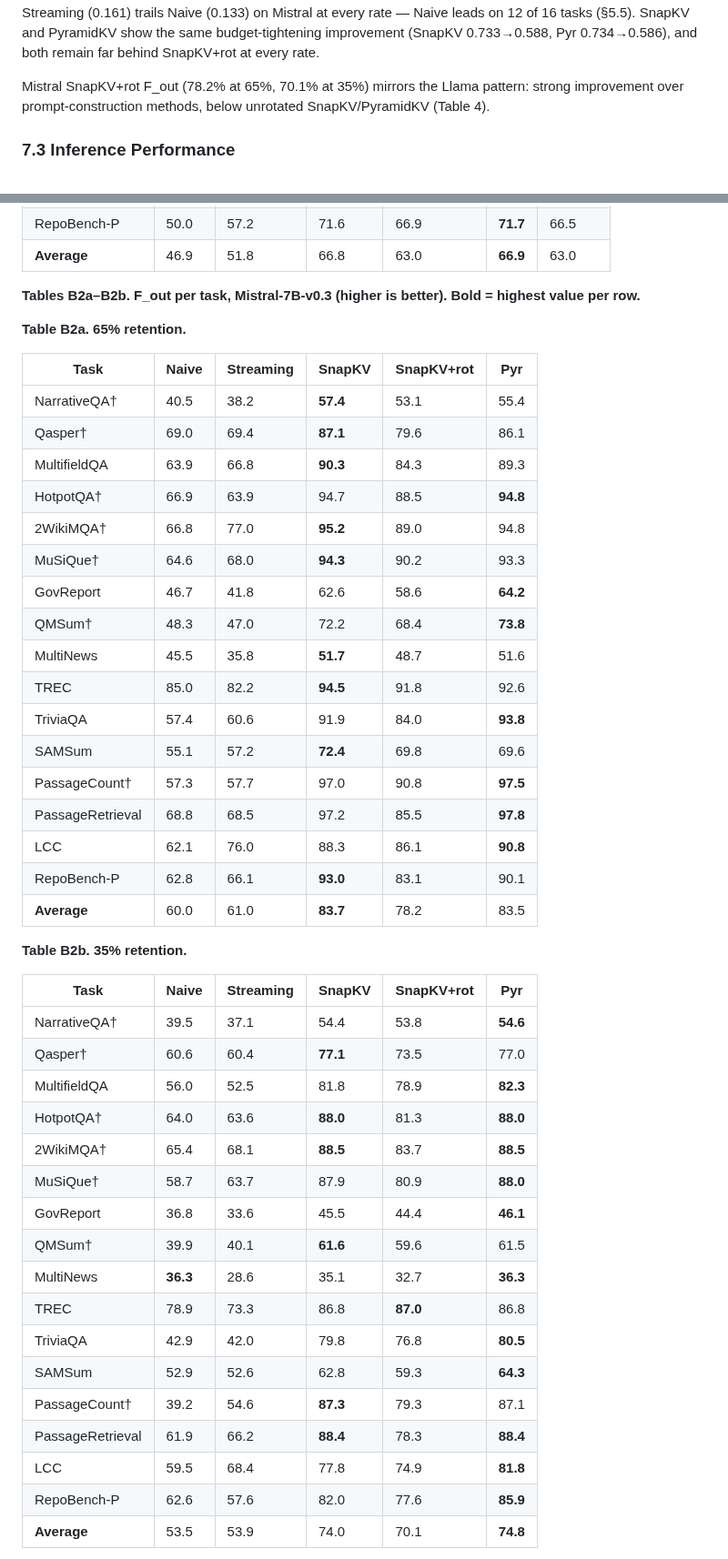
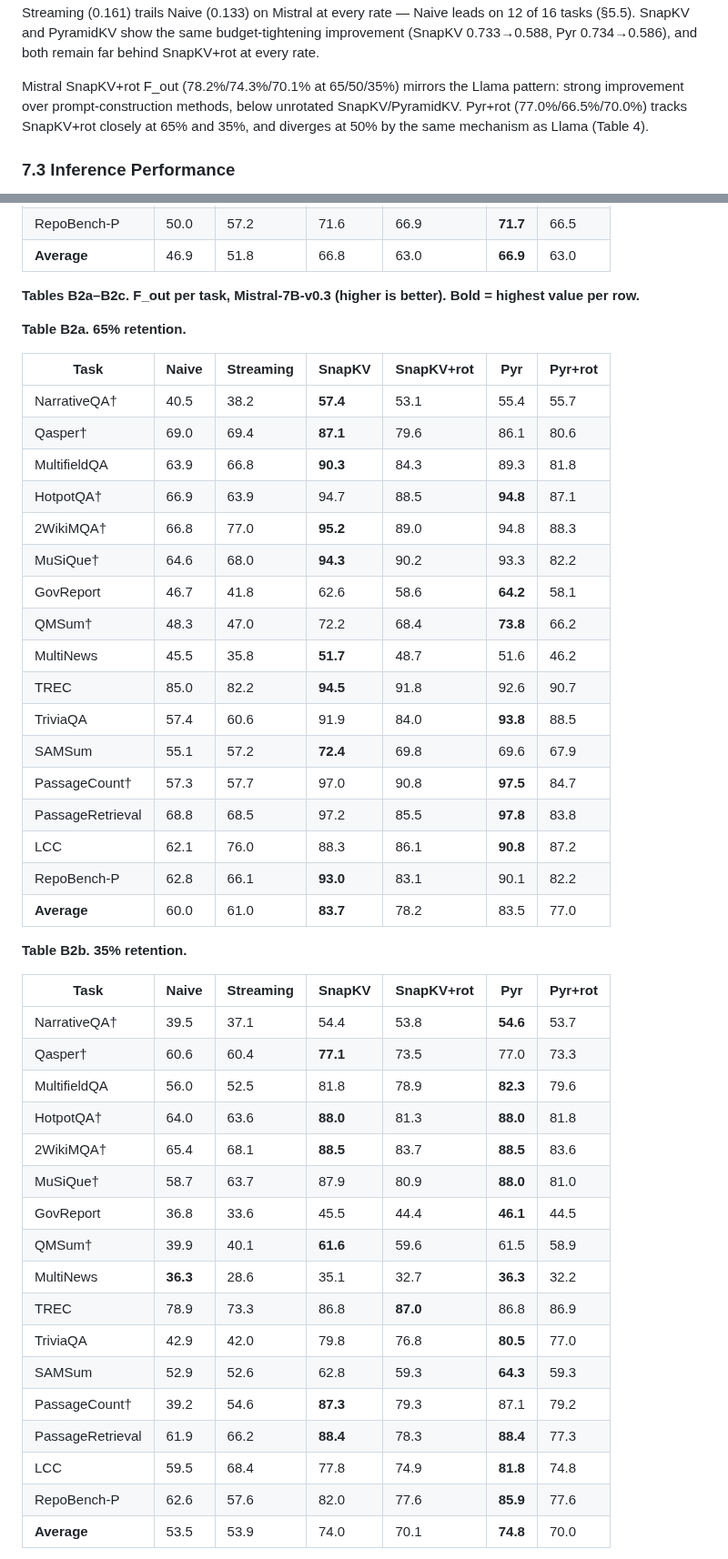
Before and after one commit to benzenecacheq/llmopt, a Markdown page: pprune/paper_kv_faithfulness.md, 2 parts joined by grey strips. Shown at 91% size. Rendered like a GitHub page.

```diff
--- a/pprune/paper_kv_faithfulness.md
+++ b/pprune/paper_kv_faithfulness.md
@@ -492,7 +492,7 @@ PyramidKV shows a similar counterintuitive trajectory: mean KL is 1.394 at 65%,
 
 The Mistral rankings replicate the Llama pattern. SnapKV+rot leads at both rates (0.030 at 65%, 0.096 at 35%), outperforming all other methods by the same wide margin as on Llama. Pyr+rot at 65% (0.034) tracks SnapKV+rot closely, matching the Llama finding (0.047 vs 0.043). At 35%, Pyr+rot ties SnapKV+rot exactly (0.096) on all 16 tasks — the budget collapse to uniform allocation is total on Mistral as well. Unlike Llama, Streaming (0.161) trails Naive (0.133) on Mistral at every rate — Naive leads on 12 of 16 tasks (§5.5). SnapKV and PyramidKV show the same budget-tightening improvement (SnapKV 0.733→0.588, Pyr 0.734→0.586), and both remain far behind SnapKV+rot at every rate.
 
-Mistral SnapKV+rot F_out (78.2% at 65%, 70.1% at 35%) mirrors the Llama pattern: strong improvement over prompt-construction methods, below unrotated SnapKV/PyramidKV (Table 4).
+Mistral SnapKV+rot F_out (78.2%/74.3%/70.1% at 65/50/35%) mirrors the Llama pattern: strong improvement over prompt-construction methods, below unrotated SnapKV/PyramidKV. Pyr+rot (77.0%/66.5%/70.0%) tracks SnapKV+rot closely at 65% and 35%, and diverges at 50% by the same mechanism as Llama (Table 4).
 
 ### 7.3 Inference Performance
 
@@ -844,48 +845,49 @@ Zhang, Z., Sheng, Y., Zhou, T., Chen, T., Zheng, L., Cai, R., Song, Z., Tian, Y.
 | RepoBench-P      | 50.0     | 57.2      | 71.6     | 66.9       | **71.7** | 66.5 |
 | **Average**      | 46.9     | 51.8      | 66.8     | 63.0       | **66.9** | 63.0 |
 
-**Tables B2a–B2b. F_out per task, Mistral-7B-v0.3 (higher is better). Bold = highest value per row.**
+**Tables B2a–B2c. F_out per task, Mistral-7B-v0.3 (higher is better). Bold = highest value per row.**
 
 **Table B2a. 65% retention.**
 
-| Task             | Naive | Streaming | SnapKV   | SnapKV+rot | Pyr      |
-|------------------|-------|-----------|----------|------------|----------|
-| NarrativeQA†     | 40.5  | 38.2      | **57.4** | 53.1       | 55.4     |
-| Qasper†          | 69.0  | 69.4      | **87.1** | 79.6       | 86.1     |
-| MultifieldQA     | 63.9  | 66.8      | **90.3** | 84.3       | 89.3     |
-| HotpotQA†        | 66.9  | 63.9      | 94.7     | 88.5       | **94.8** |
-| 2WikiMQA†        | 66.8  | 77.0      | **95.2** | 89.0       | 94.8     |
-| MuSiQue†         | 64.6  | 68.0      | **94.3** | 90.2       | 93.3     |
-| GovReport        | 46.7  | 41.8      | 62.6     | 58.6       | **64.2** |
-| QMSum†           | 48.3  | 47.0      | 72.2     | 68.4       | **73.8** |
-| MultiNews        | 45.5  | 35.8      | **51.7** | 48.7       | 51.6     |
-| TREC             | 85.0  | 82.2      | **94.5** | 91.8       | 92.6     |
-| TriviaQA         | 57.4  | 60.6      | 91.9     | 84.0       | **93.8** |
-| SAMSum           | 55.1  | 57.2      | **72.4** | 69.8       | 69.6     |
-| PassageCount†    | 57.3  | 57.7      | 97.0     | 90.8       | **97.5** |
-| PassageRetrieval | 68.8  | 68.5      | 97.2     | 85.5       | **97.8** |
-| LCC              | 62.1  | 76.0      | 88.3     | 86.1       | **90.8** |
-| RepoBench-P      | 62.8  | 66.1      | **93.0** | 83.1       | 90.1     |
-| **Average**      | 60.0  | 61.0      | **83.7** | 78.2       | 83.5     |
+| Task             | Naive | Streaming | SnapKV   | SnapKV+rot | Pyr      | Pyr+rot |
+|------------------|-------|-----------|----------|------------|----------|---------|
+| NarrativeQA†     | 40.5  | 38.2      | **57.4** | 53.1       | 55.4     | 55.7 |
+| Qasper†          | 69.0  | 69.4      | **87.1** | 79.6       | 86.1     | 80.6 |
+| MultifieldQA     | 63.9  | 66.8      | **90.3** | 84.3       | 89.3     | 81.8 |
+| HotpotQA†        | 66.9  | 63.9      | 94.7     | 88.5       | **94.8** | 87.1 |
+| 2WikiMQA†        | 66.8  | 77.0      | **95.2** | 89.0       | 94.8     | 88.3 |
+| MuSiQue†         | 64.6  | 68.0      | **94.3** | 90.2       | 93.3     | 82.2 |
+| GovReport        | 46.7  | 41.8      | 62.6     | 58.6       | **64.2** | 58.1 |
+| QMSum†           | 48.3  | 47.0      | 72.2     | 68.4       | **73.8** | 66.2 |
+| MultiNews        | 45.5  | 35.8      | **51.7** | 48.7       | 51.6     | 46.2 |
+| TREC             | 85.0  | 82.2      | **94.5** | 91.8       | 92.6     | 90.7 |
+| TriviaQA         | 57.4  | 60.6      | 91.9     | 84.0       | **93.8** | 88.5 |
+| SAMSum           | 55.1  | 57.2      | **72.4** | 69.8       | 69.6     | 67.9 |
+| PassageCount†    | 57.3  | 57.7      | 97.0     | 90.8       | **97.5** | 84.7 |
+| PassageRetrieval | 68.8  | 68.5      | 97.2     | 85.5       | **97.8** | 83.8 |
+| LCC              | 62.1  | 76.0      | 88.3     | 86.1       | **90.8** | 87.2 |
+| RepoBench-P      | 62.8  | 66.1      | **93.0** | 83.1       | 90.1     | 82.2 |
+| **Average**      | 60.0  | 61.0      | **83.7** | 78.2       | 83.5     | 77.0 |
 
 **Table B2b. 35% retention.**
 
-| Task             | Naive    | Streaming | SnapKV   | SnapKV+rot | Pyr      |
-|------------------|----------|-----------|----------|------------|----------|
-| NarrativeQA†     | 39.5     | 37.1      | 54.4     | 53.8       | **54.6** |
-| Qasper†          | 60.6     | 60.4      | **77.1** | 73.5       | 77.0     |
-| MultifieldQA     | 56.0     | 52.5      | 81.8     | 78.9       | **82.3** |
-| HotpotQA†        | 64.0     | 63.6      | **88.0** | 81.3       | **88.0** |
-| 2WikiMQA†        | 65.4     | 68.1      | **88.5** | 83.7       | **88.5** |
-| MuSiQue†         | 58.7     | 63.7      | 87.9     | 80.9       | **88.0** |
-| GovReport        | 36.8     | 33.6      | 45.5     | 44.4       | **46.1** |
-| QMSum†           | 39.9     | 40.1      | **61.6** | 59.6       | 61.5     |
-| MultiNews        | **36.3** | 28.6      | 35.1     | 32.7       | **36.3** |
-| TREC             | 78.9     | 73.3      | 86.8     | **87.0**   | 86.8     |
-| TriviaQA         | 42.9     | 42.0      | 79.8     | 76.8       | **80.5** |
-| SAMSum           | 52.9     | 52.6      | 62.8     | 59.3       | **64.3** |
-| PassageCount†    | 39.2     | 54.6      | **87.3** | 79.3       | 87.1     |
-| PassageRetrieval | 61.9     | 66.2      | **88.4** | 78.3       | **88.4** |
-| LCC              | 59.5     | 68.4      | 77.8     | 74.9       | **81.8** |
-| RepoBench-P      | 62.6     | 57.6      | 82.0     | 77.6       | **85.9** |
-| **Average**      | 53.5     | 53.9      | 74.0     | 70.1       | **74.8** |
+| Task             | Naive    | Streaming | SnapKV   | SnapKV+rot | Pyr      | Pyr+rot |
+|------------------|----------|-----------|----------|------------|----------|---------|
+| NarrativeQA†     | 39.5     | 37.1      | 54.4     | 53.8       | **54.6** | 53.7 |
+| Qasper†          | 60.6     | 60.4      | **77.1** | 73.5       | 77.0     | 73.3 |
+| MultifieldQA     | 56.0     | 52.5      | 81.8     | 78.9       | **82.3** | 79.6 |
+| HotpotQA†        | 64.0     | 63.6      | **88.0** | 81.3       | **88.0** | 81.8 |
+| 2WikiMQA†        | 65.4     | 68.1      | **88.5** | 83.7       | **88.5** | 83.6 |
+| MuSiQue†         | 58.7     | 63.7      | 87.9     | 80.9       | **88.0** | 81.0 |
+| GovReport        | 36.8     | 33.6      | 45.5     | 44.4       | **46.1** | 44.5 |
+| QMSum†           | 39.9     | 40.1      | **61.6** | 59.6       | 61.5     | 58.9 |
+| MultiNews        | **36.3** | 28.6      | 35.1     | 32.7       | **36.3** | 32.2 |
+| TREC             | 78.9     | 73.3      | 86.8     | **87.0**   | 86.8     | 86.9 |
+| TriviaQA         | 42.9     | 42.0      | 79.8     | 76.8       | **80.5** | 77.0 |
+| SAMSum           | 52.9     | 52.6      | 62.8     | 59.3       | **64.3** | 59.3 |
+| PassageCount†    | 39.2     | 54.6      | **87.3** | 79.3       | 87.1     | 79.2 |
+| PassageRetrieval | 61.9     | 66.2      | **88.4** | 78.3       | **88.4** | 77.3 |
+| LCC              | 59.5     | 68.4      | 77.8     | 74.9       | **81.8** | 74.8 |
+| RepoBench-P      | 62.6     | 57.6      | 82.0     | 77.6       | **85.9** | 77.6 |
+| **Average**      | 53.5     | 53.9      | 74.0     | 70.1       | **74.8** | 70.0 |
+
```
Also changed, not shown: other parts of pprune/paper_kv_faithfulness.md (+90 -46 lines), pprune/CLAUDE.md (+8 -9 lines).
